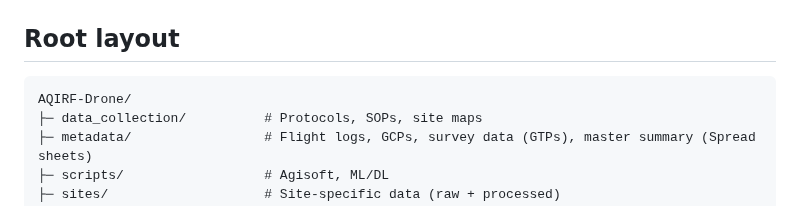
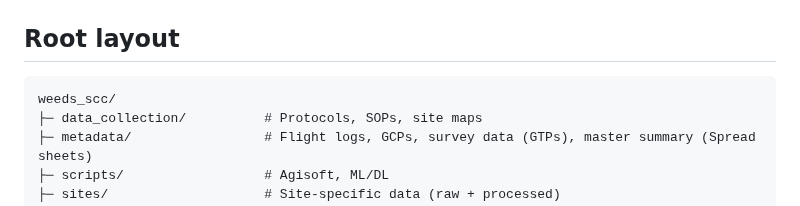
Before and after one commit to Narmilan-A/Smart-Vegetation-Mapping-Workshop, a Markdown page: additional_resources/AQIRF_folder_structure_v6.md, the part around the change. Rendered like a GitHub page.

````diff
--- a/additional_resources/AQIRF_folder_structure_v6.md
+++ b/additional_resources/AQIRF_folder_structure_v6.md
@@ -2,7 +2,7 @@
 
 ## Root layout
 ```
-AQIRF-Drone/
+weeds_scc/
 ├─ data_collection/          # Protocols, SOPs, site maps
 ├─ metadata/                 # Flight logs, GCPs, survey data (GTPs), master summary (Spread sheets)
 ├─ scripts/                  # Agisoft, ML/DL
````
